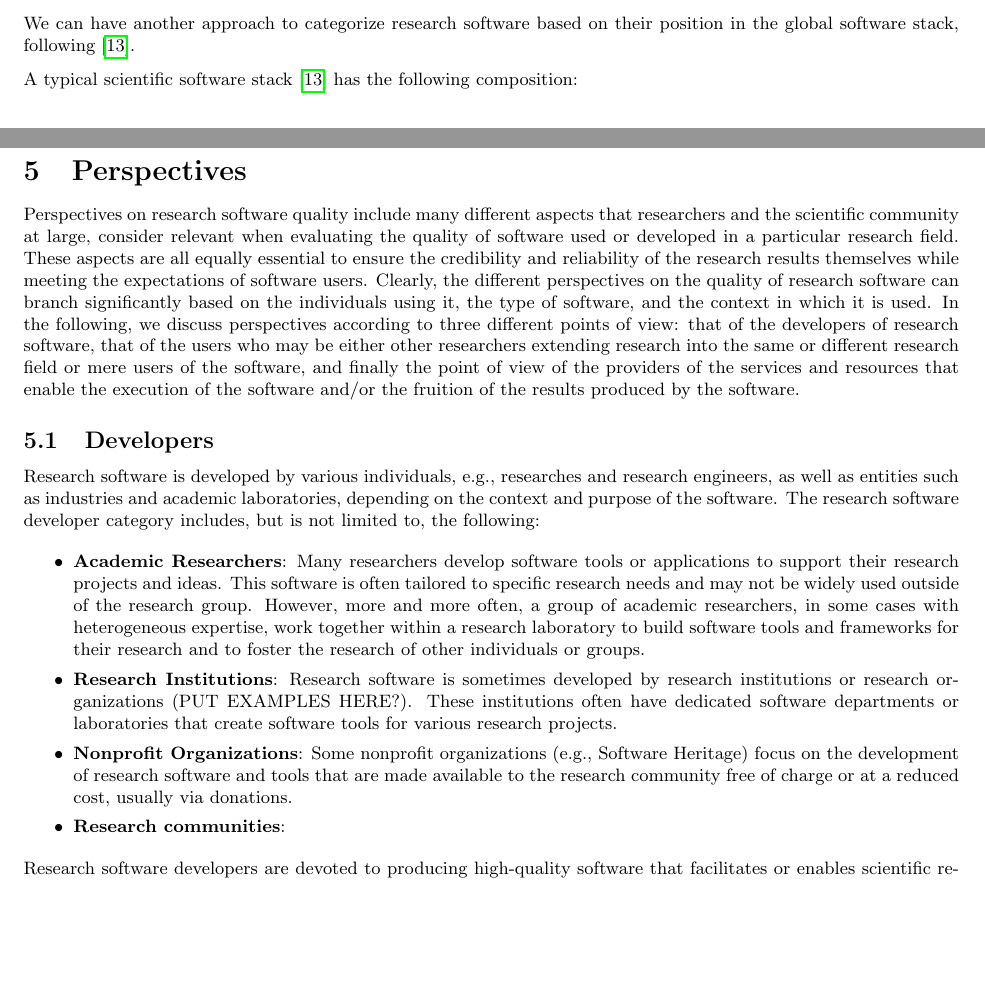
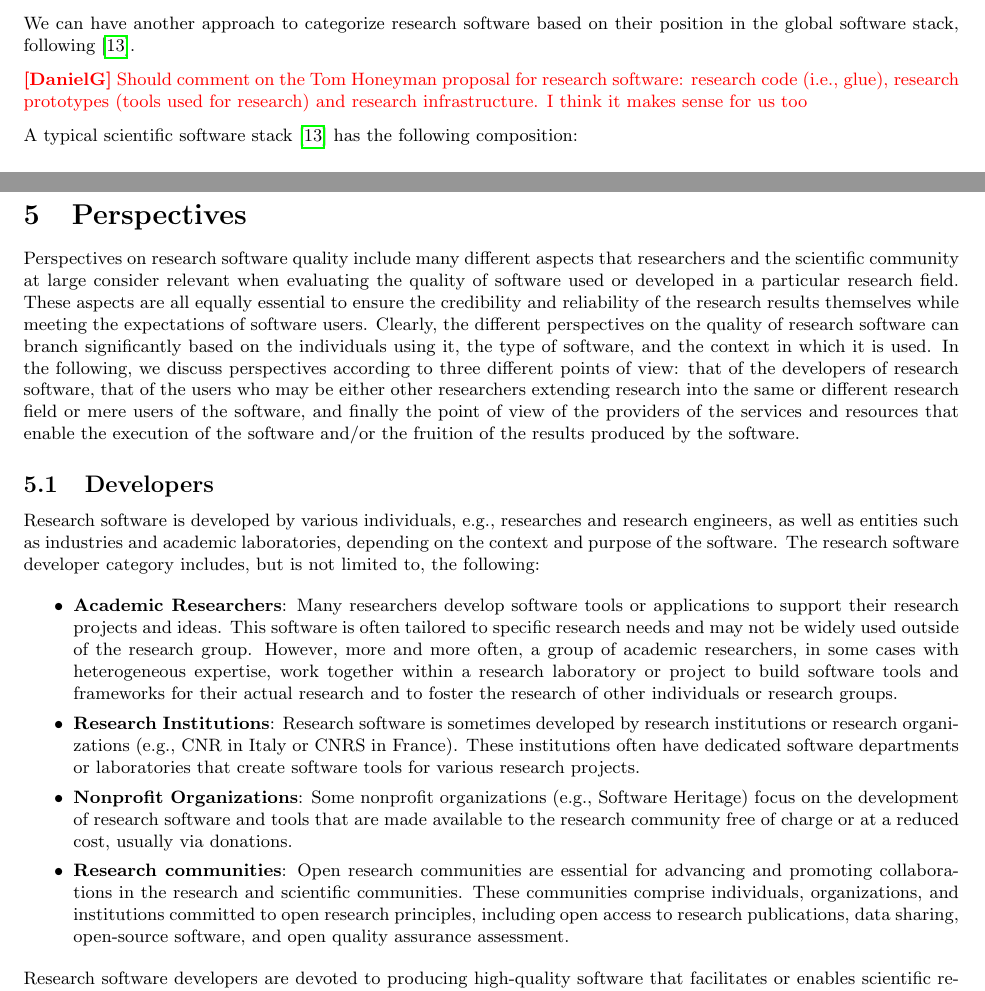
Before and after one commit to eosc-sq/ensure-sq, a LaTeX document (latex/main.tex, which reads latex/03-landscaping.tex, latex/05-perspectives.tex): two parts of pages 9 and 19 of 41, joined at a grey line, cut so that both start at the same text, the shorter picture padded with empty space. Compiled offline with pdfLaTeX.

Commit message:
sinc with overleaf

```diff
--- a/latex/03-landscaping.tex
+++ b/latex/03-landscaping.tex
@@ -45,6 +45,8 @@ There are other proposals with different categorization, for instance \footnote{
 We can have another approach to categorize research software based on
 their position in the global software stack, following
 \cite{hinsen2019}.
+
+\dg{Should comment on the Tom Honeyman proposal for research software: research code (i.e., glue), research prototypes (tools used for research) and research infrastructure. I think it makes sense for us too}
 
 A typical scientific software stack~\cite{hinsen2019} has the following composition:
 
--- a/latex/05-perspectives.tex
+++ b/latex/05-perspectives.tex
@@ -1,5 +1,5 @@
 %% massimo: I added the following paragraph to introduce what we mean (or at least what I understood) about "perspectives" and then introduce the plot of the discussion.
-Perspectives on research software quality include many different aspects that researchers and the scientific community at large, consider relevant when evaluating the quality of software used or developed in a particular research field. These aspects are all equally essential to ensure the credibility and reliability of the research results themselves while meeting the expectations of software users. Clearly, the different perspectives on the quality of research software can branch significantly based on the individuals using it, the type of software, and the context in which it is used.
+Perspectives on research software quality include many different aspects that researchers and the scientific community at large consider relevant when evaluating the quality of software used or developed in a particular research field. These aspects are all equally essential to ensure the credibility and reliability of the research results themselves while meeting the expectations of software users. Clearly, the different perspectives on the quality of research software can branch significantly based on the individuals using it, the type of software, and the context in which it is used.
 In the following, we discuss perspectives according to three different points of view: that of the developers of research software, that of the users who may be either other researchers extending research into the same or different research field or mere users of the software, and finally the point of view of the providers of the services and resources that enable the execution of the software and/or the fruition of the results produced by the software.
 
 \subsection{Developers}
@@ -7,10 +7,13 @@ In the following, we discuss perspectives according to three different points of
 Research software is developed by various individuals, e.g., researches and research engineers, as well as entities such as industries and academic laboratories, depending on the context and purpose of the software.
 The research software developer category includes, but is not limited to, the following:
 \begin{itemize}
-\item \textbf{Academic Researchers}: Many researchers develop software tools or applications to support their research projects and ideas. This software is often tailored to specific research needs and may not be widely used outside of the research group. However, more and more often, a group of academic researchers, in some cases with heterogeneous expertise, work together within a research laboratory to build software tools and frameworks for their research and to foster the research of other individuals or groups.
-\item \textbf{Research Institutions}: Research software is sometimes developed by research institutions or research organizations (PUT EXAMPLES HERE?). These institutions often have dedicated software departments or laboratories that create software tools for various research projects.
+\item \textbf{Academic Researchers}: Many researchers develop software tools or applications to support their research projects and ideas. This software is often tailored to specific research needs and may not be widely used outside of the research group. However, more and more often, a group of academic researchers, in some cases with heterogeneous expertise, work together within a research laboratory or project to build software tools and frameworks for their actual research and to foster the research of other individuals or research groups.
+
+\item \textbf{Research Institutions}: Research software is sometimes developed by research institutions or research organizations (e.g., CNR in Italy or CNRS in France). These institutions often have dedicated software departments or laboratories that create software tools for various research projects.
+
 \item \textbf{Nonprofit Organizations}: Some nonprofit organizations (e.g., Software Heritage) focus on the development of research software and tools that are made available to the research community free of charge or at a reduced cost, usually via donations.
-\item \textbf{Research communities}:
+
+\item \textbf{Research communities}: Open research communities are essential for advancing and promoting collaborations in the research and scientific communities. These communities comprise individuals, organizations, and institutions committed to open research principles, including open access to research publications, data sharing, open-source software, and open quality assurance assessment.
 \end{itemize}
 
 
```
